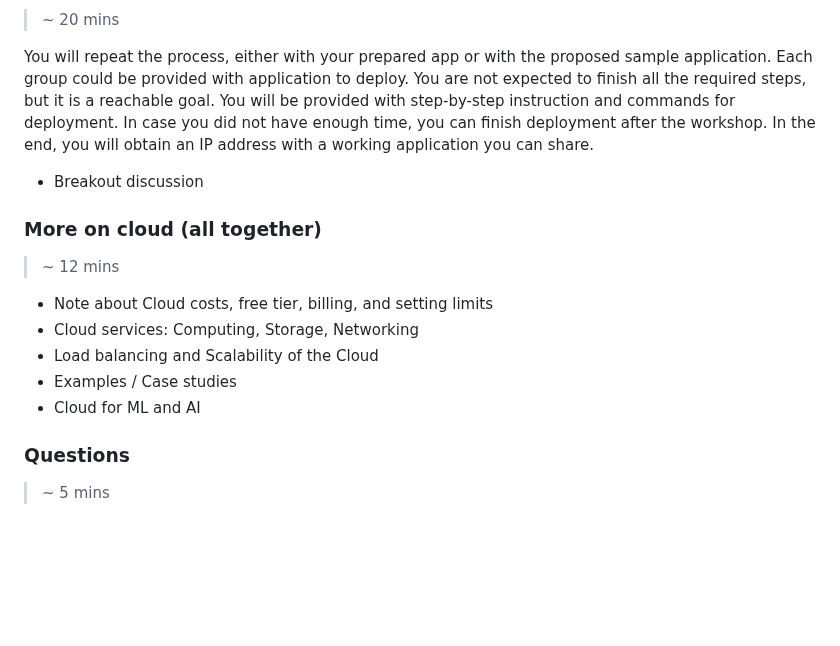
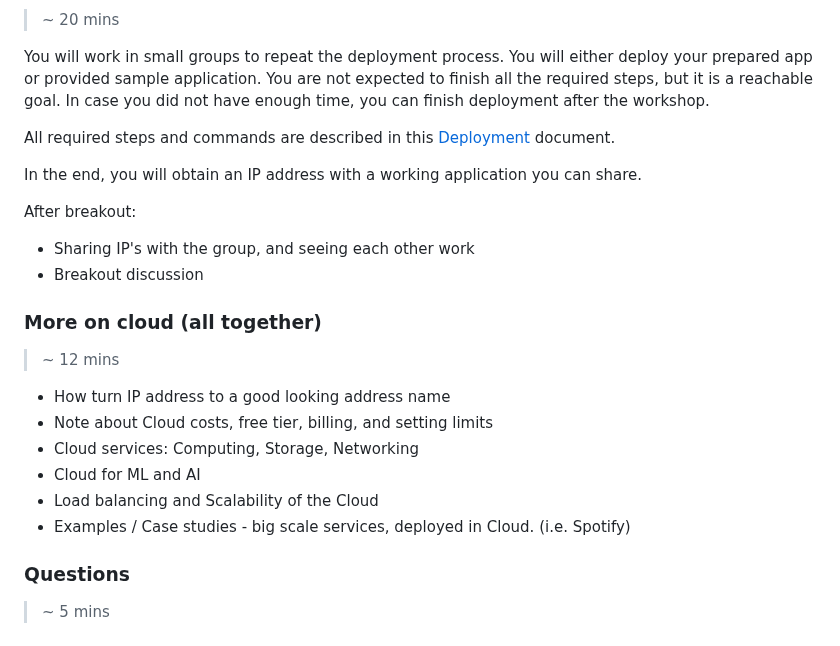
Before and after one commit to Fahim-Ahmad/cloud_workshop, a Markdown page: README.md, the part around one of its changes. Drawn GitHub-style; blank space fills up the shorter version.

```diff
--- a/README.md
+++ b/README.md
@@ -108,19 +137,27 @@ You will be able to reach just-deployed application from your local device using
 
 > ~ 20 mins
 
-You will repeat the process, either with your prepared app or with the proposed sample application. Each group could be provided with application to deploy. You are not expected to finish all the required steps, but it is a reachable goal. You will be provided with step-by-step instruction and commands for deployment. In case you did not have enough time, you can finish deployment after the workshop.
+You will work in small groups to repeat the deployment process.
+You will either deploy your prepared app or provided sample application. You are not expected to finish all the required steps, but it is a reachable goal. In case you did not have enough time, you can finish deployment after the workshop.
+
+All required steps and commands are described in this [Deployment](Deployment.md) document.
+
 In the end, you will obtain an IP address with a working application you can share.
+
+After breakout:
+- Sharing IP's with the group, and seeing each other work
 - Breakout discussion
 
 ### More on cloud (all together)
 
 > ~ 12 mins
 
+- How turn IP address to a good looking address name
 - Note about Cloud costs, free tier, billing, and setting limits
 - Cloud services: Computing, Storage, Networking
+- Cloud for ML and AI
 - Load balancing and Scalability of the Cloud
-- Examples / Case studies
-- Cloud for ML and AI
+- Examples / Case studies - big scale services, deployed in Cloud. (i.e. Spotify)
 
 ### Questions
 
```
Also changed, not shown: other parts of README.md (+79 -50 lines), Deployment.md (added, +20 -0 lines), Suggested Study.md (added, +11 -0 lines).
